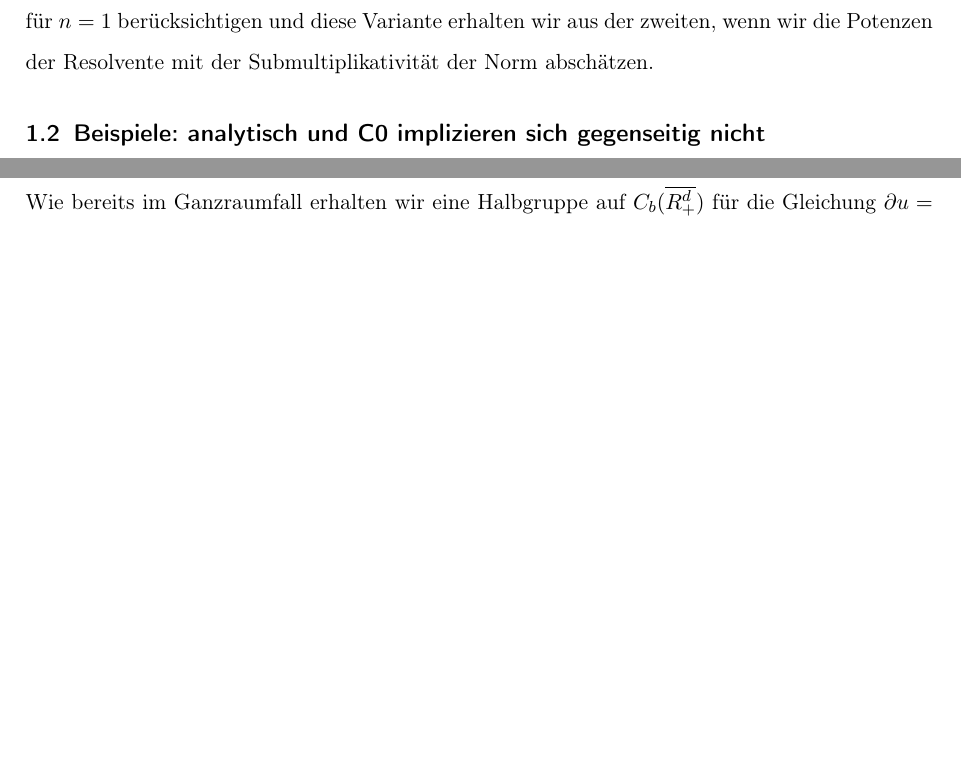
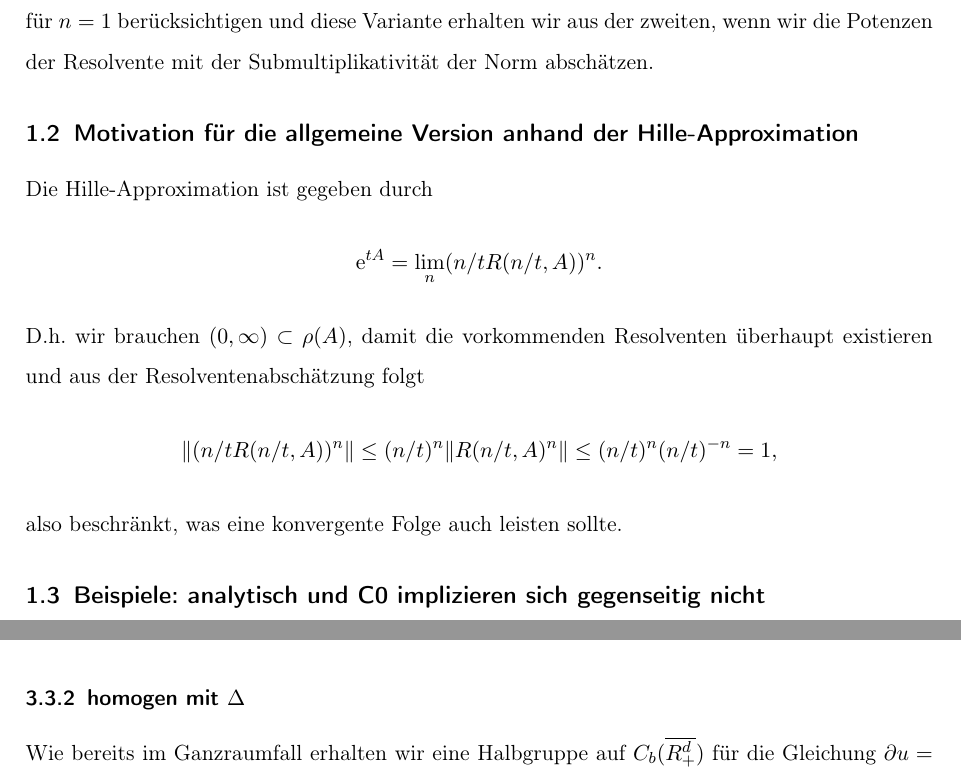
Before and after one commit to sbechtel/isem_zusammenfassung, a LaTeX document (zusammenfassung.tex): two parts of pages 2 and 6 of 8, joined at a grey line, cut so that both start at the same text, the shorter picture padded with empty space. Compiled offline with pdfLaTeX.

Commit message:
Motivation für die Bedingungen an den Generator in Hille-Yosida anhand der Hille-Approximation

```diff
--- a/zusammenfassung.tex
+++ b/zusammenfassung.tex
@@ -92,6 +92,12 @@ Es drängt sich die Frage auf, ob $M=1$ eine Einschränkung ist, oder dies durch
 Für diese extra Freiheit bezahlen wir mit signifikant höheren Anforderungen an die Resolventenabschätzung. Es ist $A$ Generator einer C0-Halbgruppe mit $\|T(t)\|\leq M \mathrm{e}^{\omega t}$ genau dann, wenn $(\omega, \infty)\subset \rho(A)$ und $\|(A-\lambda)^{-n}\| \leq M/(\lambda-\omega)^n$ für $n\in \N$ und $\lambda > \omega$.
 
 Für $M=1$ erhalten wir die zweite Variante aus dieser, wenn wir nur die Resolventenabschätzung für $n=1$ berücksichtigen und diese Variante erhalten wir aus der zweiten, wenn wir die Potenzen der Resolvente mit der Submultiplikativität der Norm abschätzen.
+
+\subsection{Motivation für die allgemeine Version anhand der Hille-Approximation}
+
+Die Hille-Approximation ist gegeben durch $$\e^{tA}=\lim_n (n/t R(n/t,A))^n.$$
+
+D.h. wir brauchen $(0,\infty)\subset \rho(A)$, damit die vorkommenden Resolventen überhaupt existieren und aus der Resolventenabschätzung folgt $$\|(n/t R(n/t,A))^n\|\leq (n/t)^n \|R(n/t,A)^n\| \leq (n/t)^n (n/t)^{-n} = 1,$$ also beschränkt, was eine konvergente Folge auch leisten sollte.
 
 \subsection{Beispiele: analytisch und C0 implizieren sich gegenseitig nicht}
 
```
Also changed, not shown: zusammenfassung.pdf.
